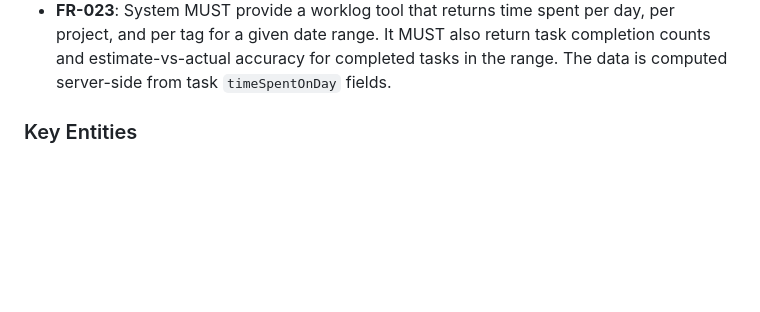
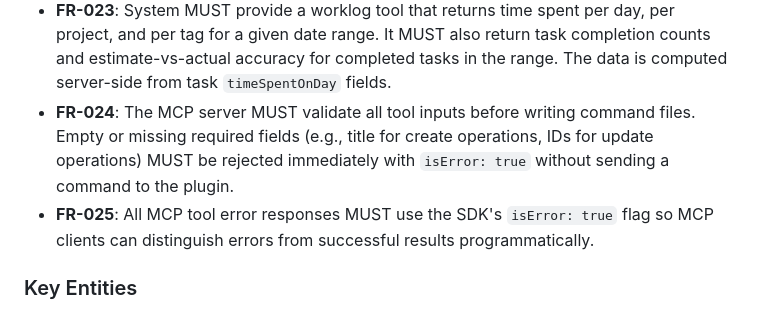
Before and after one commit to b0x42/Super-Productivity-MCP, a Markdown page: specs/001-sp-mcp-server/spec.md, the part around the change. GitHub-like rendering; blank space fills up the shorter version.

```diff
--- a/specs/001-sp-mcp-server/spec.md
+++ b/specs/001-sp-mcp-server/spec.md
@@ -135,6 +135,8 @@ A user asks the AI assistant for a summary of their work — how much time they
 - **FR-021**: The SP plugin MUST poll for new command files every 2 seconds by default. The polling interval MUST be configurable by the user via plugin settings.
 - **FR-022**: IPC directories MUST be created with user-only permissions (700 for directories, 600 for files) to prevent other users on shared machines from reading task data.
 - **FR-023**: System MUST provide a worklog tool that returns time spent per day, per project, and per tag for a given date range. It MUST also return task completion counts and estimate-vs-actual accuracy for completed tasks in the range. The data is computed server-side from task `timeSpentOnDay` fields.
+- **FR-024**: The MCP server MUST validate all tool inputs before writing command files. Empty or missing required fields (e.g., title for create operations, IDs for update operations) MUST be rejected immediately with `isError: true` without sending a command to the plugin.
+- **FR-025**: All MCP tool error responses MUST use the SDK's `isError: true` flag so MCP clients can distinguish errors from successful results programmatically.
 
 ### Key Entities
 
```
Also changed, not shown: specs/001-sp-mcp-server/research.md (+12 -0 lines).
